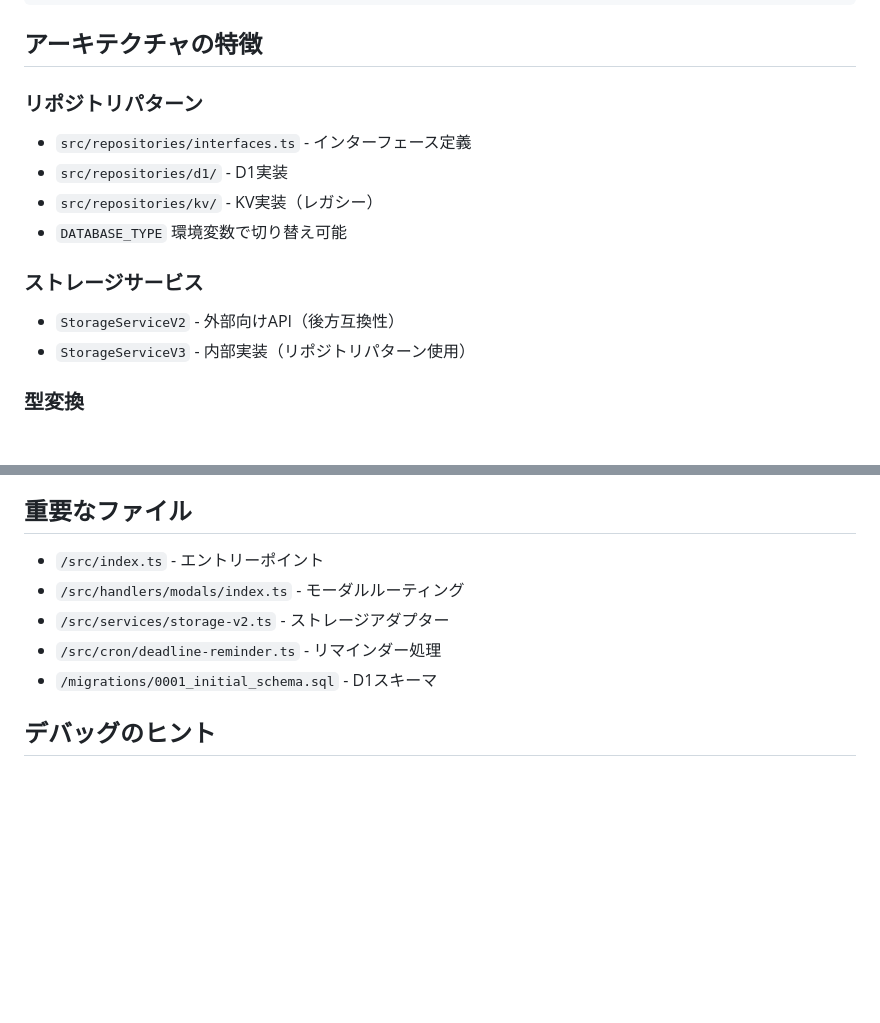
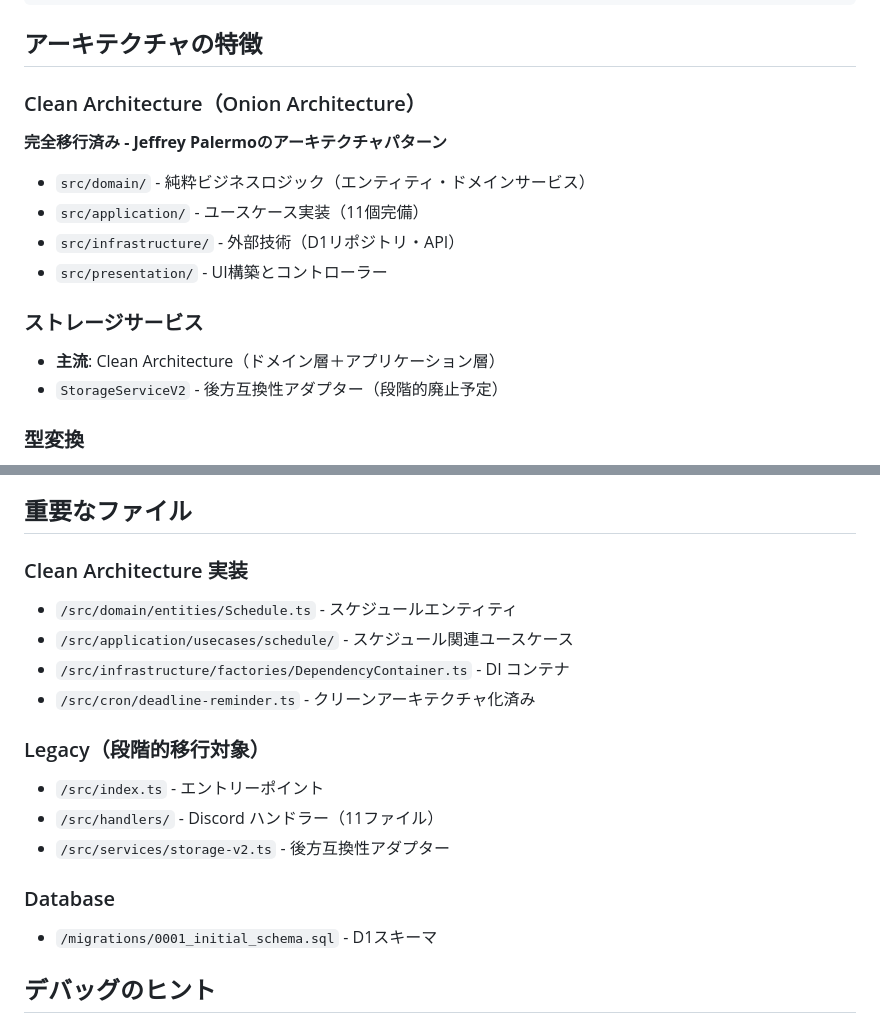
Before and after one commit to retoruto-carry/choseichan, a Markdown page: CLAUDE.md, 2 parts joined by grey strips. Drawn GitHub-style; blank space fills up the shorter version.

```diff
--- a/CLAUDE.md
+++ b/CLAUDE.md
@@ -38,15 +38,16 @@ wrangler d1 execute discord-choseisan-db --file=./migrations/0001_initial_schema
 
 ## アーキテクチャの特徴
 
-### リポジトリパターン
-- `src/repositories/interfaces.ts` - インターフェース定義
-- `src/repositories/d1/` - D1実装
-- `src/repositories/kv/` - KV実装（レガシー）
-- `DATABASE_TYPE` 環境変数で切り替え可能
+### Clean Architecture（Onion Architecture）
+**完全移行済み - Jeffrey Palermoのアーキテクチャパターン**
+- `src/domain/` - 純粋ビジネスロジック（エンティティ・ドメインサービス）
+- `src/application/` - ユースケース実装（11個完備）
+- `src/infrastructure/` - 外部技術（D1リポジトリ・API）
+- `src/presentation/` - UI構築とコントローラー
 
 ### ストレージサービス
-- `StorageServiceV2` - 外部向けAPI（後方互換性）
-- `StorageServiceV3` - 内部実装（リポジトリパターン使用）
+- **主流**: Clean Architecture（ドメイン層＋アプリケーション層）
+- `StorageServiceV2` - 後方互換性アダプター（段階的廃止予定）
 
 ### 型変換
 - `src/types/schedule.ts` - レガシー型定義
@@ -109,10 +110,18 @@ wrangler d1 execute discord-choseisan-db --file=./migrations/0001_initial_schema
 
 ## 重要なファイル
 
+### Clean Architecture 実装
+- `/src/domain/entities/Schedule.ts` - スケジュールエンティティ
+- `/src/application/usecases/schedule/` - スケジュール関連ユースケース
+- `/src/infrastructure/factories/DependencyContainer.ts` - DI コンテナ
+- `/src/cron/deadline-reminder.ts` - クリーンアーキテクチャ化済み
+
+### Legacy（段階的移行対象）
 - `/src/index.ts` - エントリーポイント
-- `/src/handlers/modals/index.ts` - モーダルルーティング
-- `/src/services/storage-v2.ts` - ストレージアダプター
-- `/src/cron/deadline-reminder.ts` - リマインダー処理
+- `/src/handlers/` - Discord ハンドラー（11ファイル）
+- `/src/services/storage-v2.ts` - 後方互換性アダプター
+
+### Database
 - `/migrations/0001_initial_schema.sql` - D1スキーマ
 
 ## デバッグのヒント
```
Also changed, not shown: ARCHITECTURE.md (+23 -18 lines).
